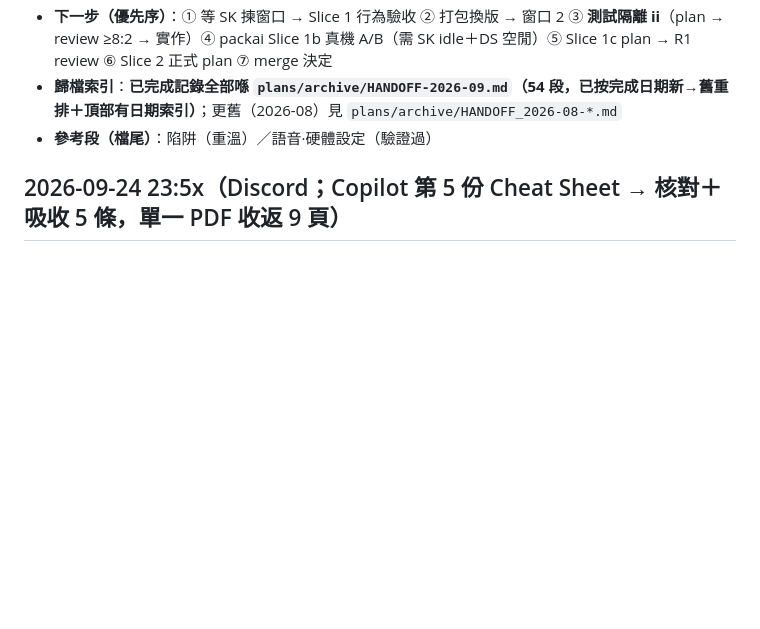
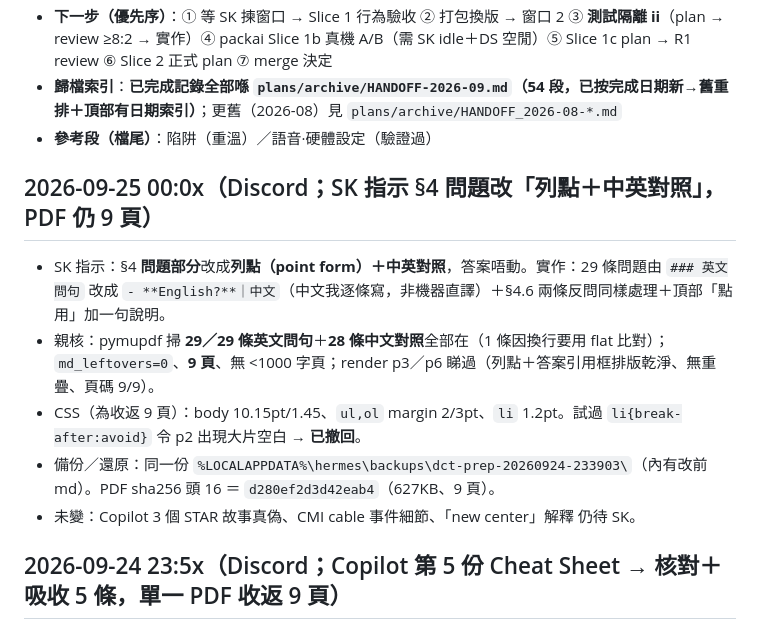
Before and after one commit to skps00/jarvis-pc, a Markdown page: .hermes/plans/HANDOFF.md, the part around the change. Rendered like a GitHub page; blank space fills up the shorter version.

Commit message:
docs(handoff): DCT §4 questions converted to bilingual point form; PDF still 9 pages

```diff
--- a/.hermes/plans/HANDOFF.md
+++ b/.hermes/plans/HANDOFF.md
@@ -22,6 +22,13 @@
 - **歸檔索引**：**已完成記錄全部喺 `plans/archive/HANDOFF-2026-09.md`（54 段，已按完成日期新→舊重排＋頂部有日期索引）**；更舊（2026-08）見 `plans/archive/HANDOFF_2026-08-*.md`
 - **參考段（檔尾）**：陷阱（重溫）／語音·硬體設定（驗證過）
 <!-- STATE:END -->
+
+## 2026-09-25 00:0x（Discord；SK 指示 §4 問題改「列點＋中英對照」，PDF 仍 9 頁）
+- SK 指示：§4 **問題部分**改成**列點（point form）＋中英對照**，答案唔動。實作：29 條問題由 `### 英文問句` 改成 `- **English?**｜中文`（中文我逐條寫，非機器直譯）＋§4.6 兩條反問同樣處理＋頂部「點用」加一句說明。
+- 親核：pymupdf 掃 **29／29 條英文問句**＋**28 條中文對照**全部在（1 條因換行要用 flat 比對）；`md_leftovers=0`、**9 頁**、無 <1000 字頁；render p3／p6 睇過（列點＋答案引用框排版乾淨、無重疊、頁碼 9/9）。
+- CSS（為收返 9 頁）：body 10.15pt/1.45、`ul,ol` margin 2/3pt、`li` 1.2pt。試過 `li{break-after:avoid}` 令 p2 出現大片空白 → **已撤回**。
+- 備份／還原：同一份 `%LOCALAPPDATA%\hermes\backups\dct-prep-20260924-233903\`（內有改前 md）。PDF sha256 頭 16 ＝ `d280ef2d3d42eab4`（627KB、9 頁）。
+- 未變：Copilot 3 個 STAR 故事真偽、CMI cable 事件細節、「new center」解釋 仍待 SK。
 
 ## 2026-09-24 23:5x（Discord；Copilot 第 5 份 Cheat Sheet → 核對＋吸收 5 條，單一 PDF 收返 9 頁）
 - 核對 SK 傳嘅 Copilot Cheat Sheet（存 `MS_DCT_Prep\from_copilot\Cheat_Sheet_copilot_20260924.pdf`）：同 9 頁定案重疊約 6 成，佢係 keyword 骨頭、冇完整句子。
```
